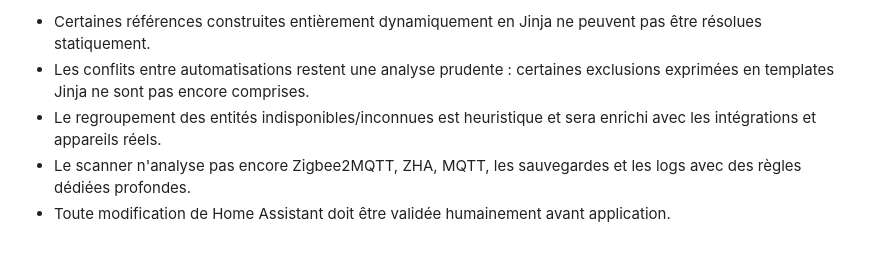
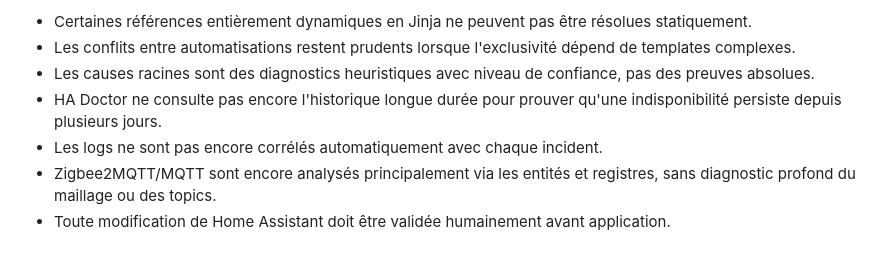
Before and after one commit to loic38960/ha-doctor, a Markdown page: ha_doctor/DOCS.md, the part around one of its changes. Rendered like a GitHub page.

```diff
--- a/ha_doctor/DOCS.md
+++ b/ha_doctor/DOCS.md
@@ -60,6 +145,8 @@ HA Doctor charge les blueprints présents dans `blueprints/automation`, applique
 
-- Certaines références construites entièrement dynamiquement en Jinja ne peuvent pas être résolues statiquement.
-- Les conflits entre automatisations restent une analyse prudente : certaines exclusions exprimées en templates Jinja ne sont pas encore comprises.
-- Le regroupement des entités indisponibles/inconnues est heuristique et sera enrichi avec les intégrations et appareils réels.
-- Le scanner n'analyse pas encore Zigbee2MQTT, ZHA, MQTT, les sauvegardes et les logs avec des règles dédiées profondes.
+- Certaines références entièrement dynamiques en Jinja ne peuvent pas être résolues statiquement.
+- Les conflits entre automatisations restent prudents lorsque l'exclusivité dépend de templates complexes.
+- Les causes racines sont des diagnostics heuristiques avec niveau de confiance, pas des preuves absolues.
+- HA Doctor ne consulte pas encore l'historique longue durée pour prouver qu'une indisponibilité persiste depuis plusieurs jours.
+- Les logs ne sont pas encore corrélés automatiquement avec chaque incident.
+- Zigbee2MQTT/MQTT sont encore analysés principalement via les entités et registres, sans diagnostic profond du maillage ou des topics.
 - Toute modification de Home Assistant doit être validée humainement avant application.
```
Also changed, not shown: other parts of ha_doctor/DOCS.md (+96 -11 lines).
